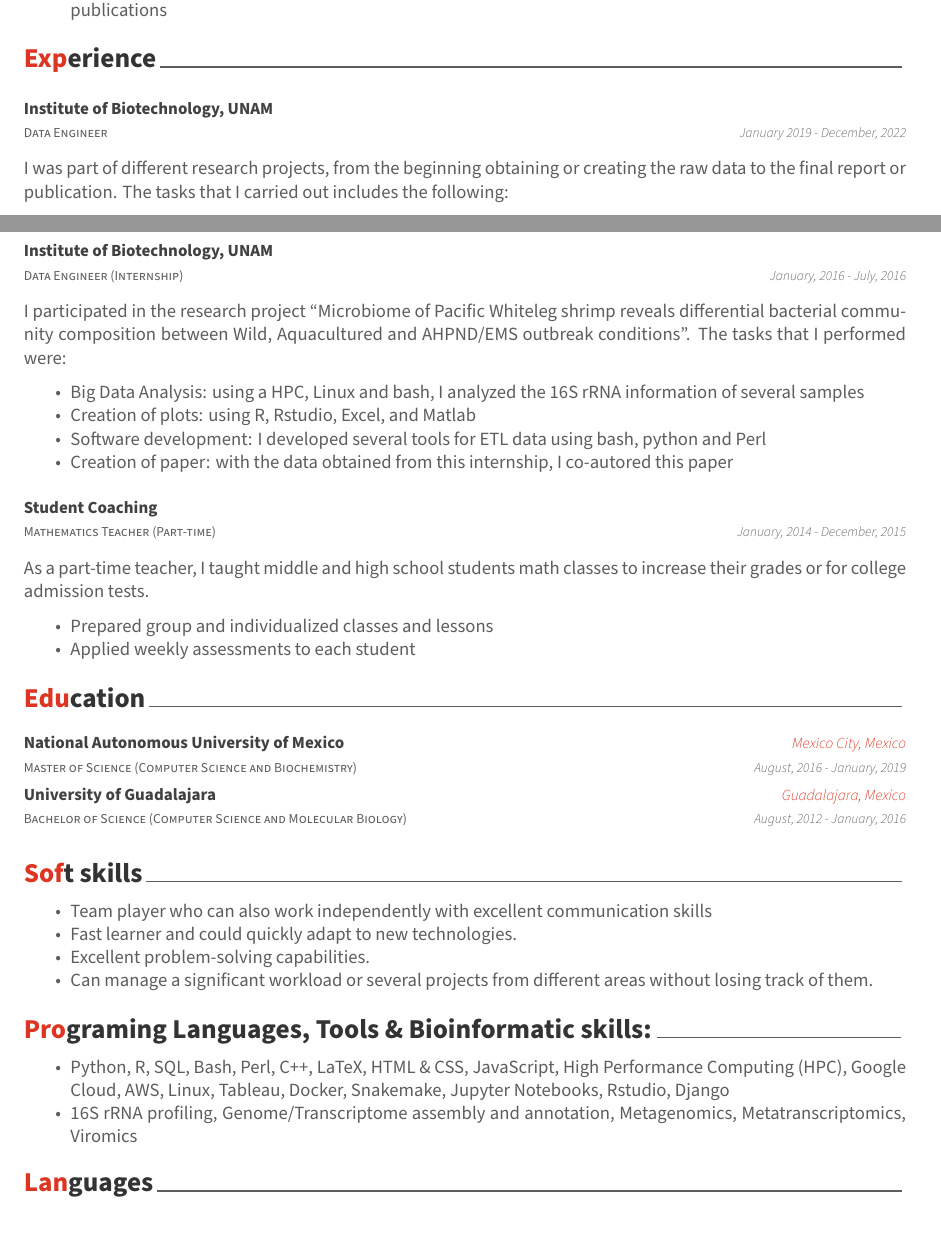
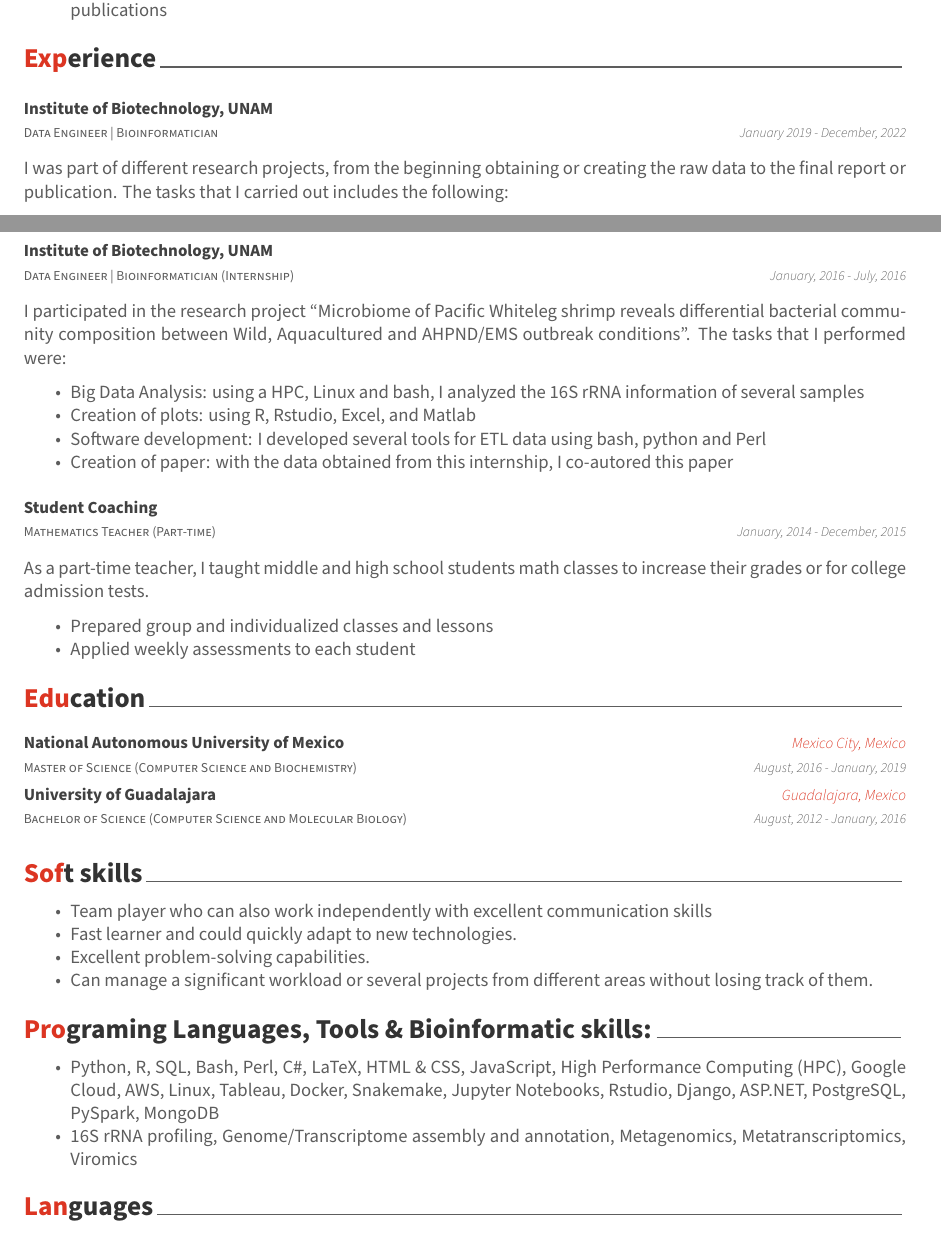
Before and after one commit to LuiguiGallardo/web_page, an R Markdown document (cv_lmgb_2022/cv_lmgb_2022.Rmd): two parts of pages 1 and 2 of 2, joined at a grey line, cut so that both start at the same text. The pictures show the output file cv_lmgb_2022/cv_lmgb_2022.pdf that the author committed with the source.

Commit message:
Minor update to website and resume

````diff
--- a/cv_lmgb_2022/cv_lmgb_2022.Rmd
+++ b/cv_lmgb_2022/cv_lmgb_2022.Rmd
@@ -27,7 +27,7 @@ library(dplyr)
 ```{r}
 tribble(
   ~ Degree, ~ Year, ~ Institution,
-  "Data Engineer", "January 2019 - December, 2022", "Institute of Biotechnology, UNAM",
+  "Data Engineer | Bioinformatician", "January 2019 - December, 2022", "Institute of Biotechnology, UNAM",
 ) %>%
   detailed_entries(Degree, Year, Institution)
 ```
@@ -71,7 +71,7 @@ I participated in the creation of Scientific Software Development. The tasks tha
 ```{r}
 tribble(
   ~ Degree, ~ Year, ~ Institution,
-  "Data Engineer (Internship)", "January, 2016 - July, 2016", "Institute of Biotechnology, UNAM",
+  "Data Engineer | Bioinformatician (Internship)", "January, 2016 - July, 2016", "Institute of Biotechnology, UNAM",
 ) %>%
   detailed_entries(Degree, Year, Institution)
 ```
@@ -112,7 +112,7 @@ tribble(
 * Can manage a significant workload or several projects from different areas without losing track of them.
 
 # Programing Languages, Tools & Bioinformatic skills:
-* Python, R, SQL, Bash, Perl, C++, LaTeX, HTML & CSS, JavaScript, High Performance Computing (HPC), Google Cloud, AWS, Linux, Tableau, Docker, Snakemake, Jupyter Notebooks, Rstudio, Django
+* Python, R, SQL, Bash, Perl, C#, LaTeX, HTML & CSS, JavaScript, High Performance Computing (HPC), Google Cloud, AWS, Linux, Tableau, Docker, Snakemake, Jupyter Notebooks, Rstudio, Django, ASP.NET, PostgreSQL, PySpark, MongoDB
 * 16S rRNA profiling, Genome/Transcriptome assembly and annotation, Metagenomics, Metatranscriptomics, Viromics
 
 # Languages
````
Also changed, not shown: cv_lmgb_2022/cv_lmgb_2022.pdf, index.html.
